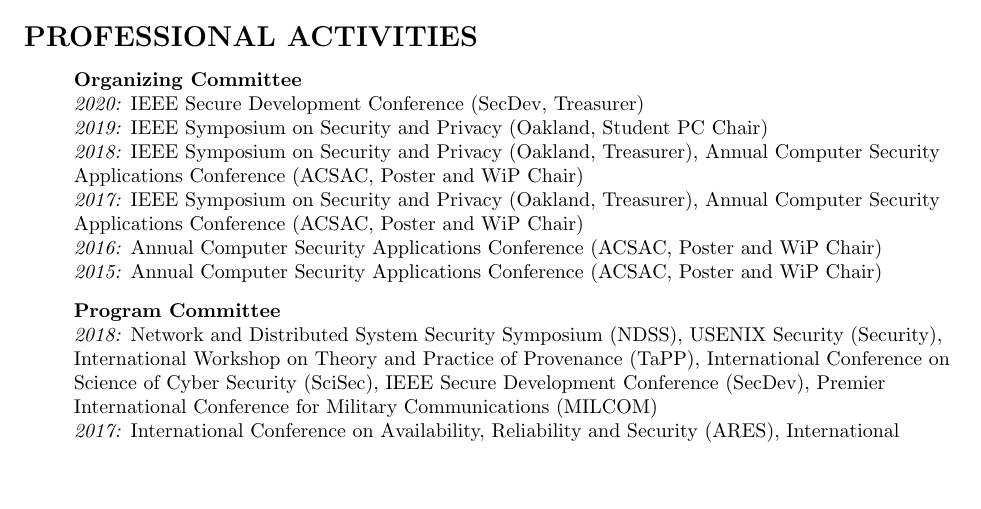
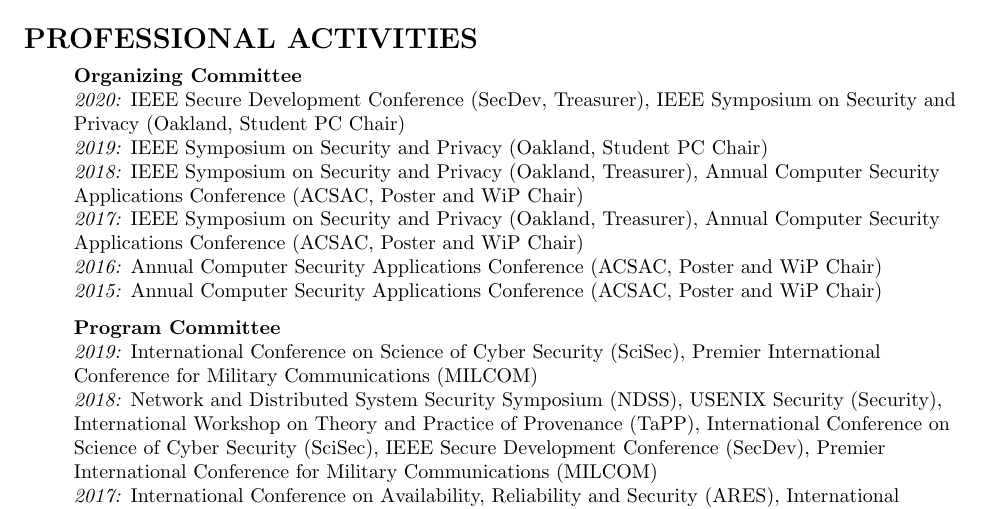
Before and after one commit to tommoyer/www-academic, a LaTeX CV (files/Moyer_cv.tex): part of page 2 of 6, cut so that both start at the same text, the shorter picture padded with empty space. Compiled offline with pdfLaTeX.

Commit message:
Added new entries

```diff
--- a/files/Moyer_cv.tex
+++ b/files/Moyer_cv.tex
@@ -131,13 +131,14 @@
 \vspace{1em} {\Large \textbf{PROFESSIONAL ACTIVITIES}}
 \begin{itemize}
   \item \textbf{Organizing Committee}\\
-    \textit{2020:} IEEE Secure Development Conference (SecDev, Treasurer)\\
+    \textit{2020:} IEEE Secure Development Conference (SecDev, Treasurer), IEEE Symposium on Security and Privacy (Oakland, Student PC Chair)\\
     \textit{2019:} IEEE Symposium on Security and Privacy (Oakland, Student PC Chair)\\
     \textit{2018:} IEEE Symposium on Security and Privacy (Oakland, Treasurer), Annual Computer Security Applications Conference (ACSAC, Poster and WiP Chair)\\
     \textit{2017:} IEEE Symposium on Security and Privacy (Oakland, Treasurer), Annual Computer Security Applications Conference (ACSAC, Poster and WiP Chair)\\
     \textit{2016:} Annual Computer Security Applications Conference (ACSAC, Poster and WiP Chair)\\
     \textit{2015:} Annual Computer Security Applications Conference (ACSAC, Poster and WiP Chair)
   \item \textbf{Program Committee}\\
+    \textit{2019:}  International Conference on Science of Cyber Security (SciSec), Premier International Conference for Military Communications (MILCOM)\\
     \textit{2018:} Network and Distributed System Security Symposium (NDSS), USENIX Security (Security), International Workshop on Theory and Practice of Provenance (TaPP), International Conference on Science of Cyber Security (SciSec), IEEE Secure Development Conference (SecDev), Premier International Conference for Military Communications (MILCOM)\\
     \textit{2017:} International Conference on Availability, Reliability and Security (ARES), International Workshop on Theory and Practice of Provenance (TaPP), International Symposium on Stabilization, Safety, and Security of Distributed Systems (SSS), Premier International Conference for Military Communications (MILCOM), IEEE Secure Development Conference (SecDev)\\
     \textit{2016:} Annual Computer Security Applications Conference (ACSAC), International Conference on Availability, Reliability and Security (ARES), MILCOM\\
```
Also changed, not shown: vita.md (+2 -1 lines), files/Moyer_cv.pdf.
